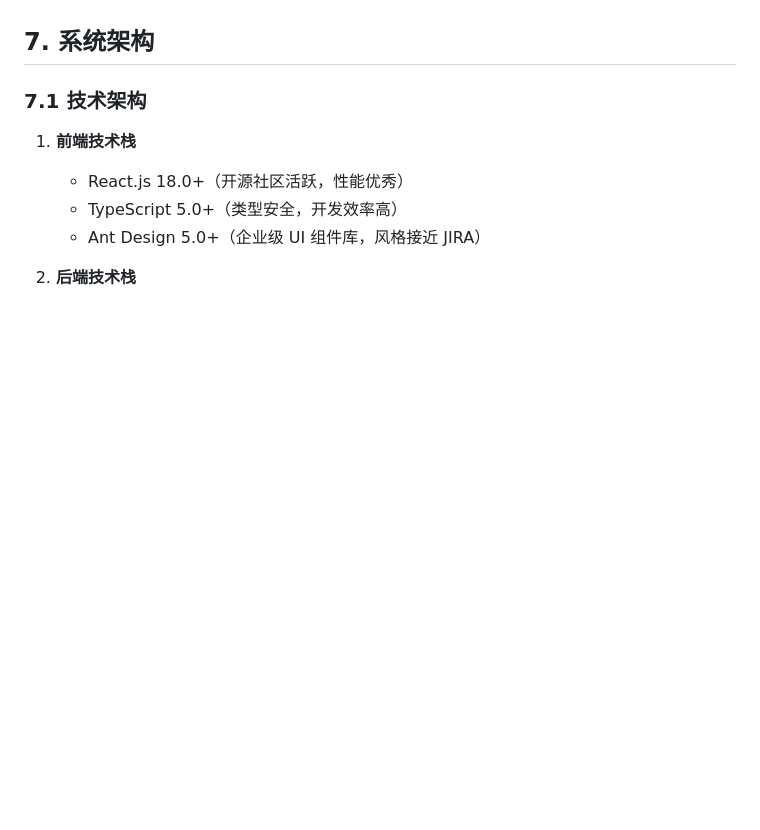
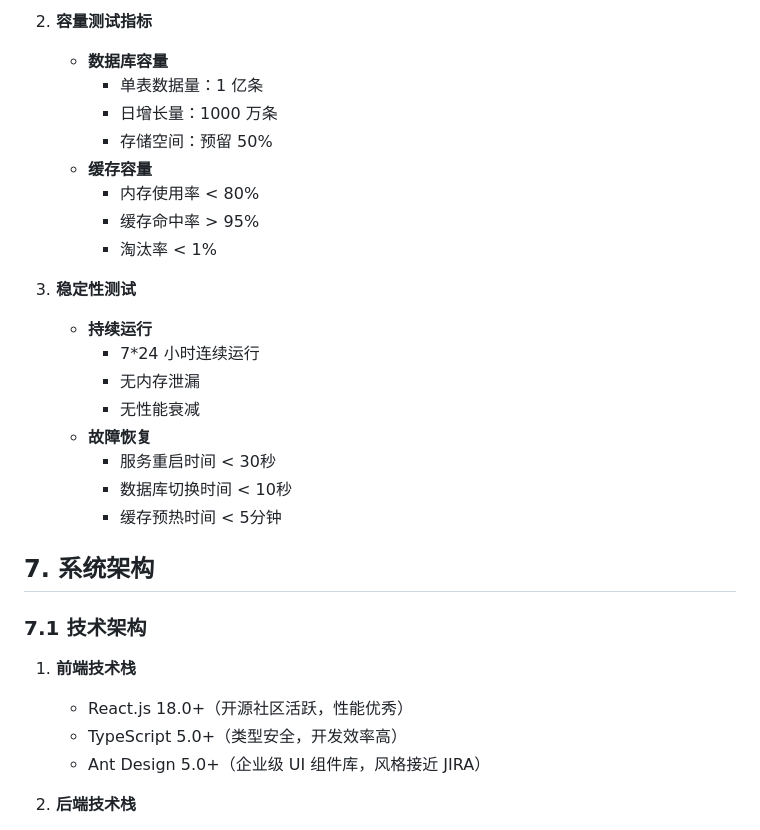
Before and after one commit to jamesdx/dove, a Markdown page: docs/brd/BRD_DOVE_Login_System.md, the part around the change printed below. Drawn GitHub-style; blank space fills up the shorter version.

```diff
--- a/docs/brd/BRD_DOVE_Login_System.md
+++ b/docs/brd/BRD_DOVE_Login_System.md
@@ -273,3 +389,23 @@ DOVE 登录系统是一个面向全球用户的企业级身份认证系统，需
+2. **容量测试指标**
+   - **数据库容量**
+     - 单表数据量：1 亿条
+     - 日增长量：1000 万条
+     - 存储空间：预留 50%
+   - **缓存容量**
+     - 内存使用率 < 80%
+     - 缓存命中率 > 95%
+     - 淘汰率 < 1%
+
+3. **稳定性测试**
+   - **持续运行**
+     - 7*24 小时连续运行
+     - 无内存泄漏
+     - 无性能衰减
+   - **故障恢复**
+     - 服务重启时间 < 30秒
+     - 数据库切换时间 < 10秒
+     - 缓存预热时间 < 5分钟
+
 ## 7. 系统架构
 ### 7.1 技术架构
 1. **前端技术栈**
```
Also changed, not shown: other parts of docs/brd/BRD_DOVE_Login_System.md (+116 -0 lines).
